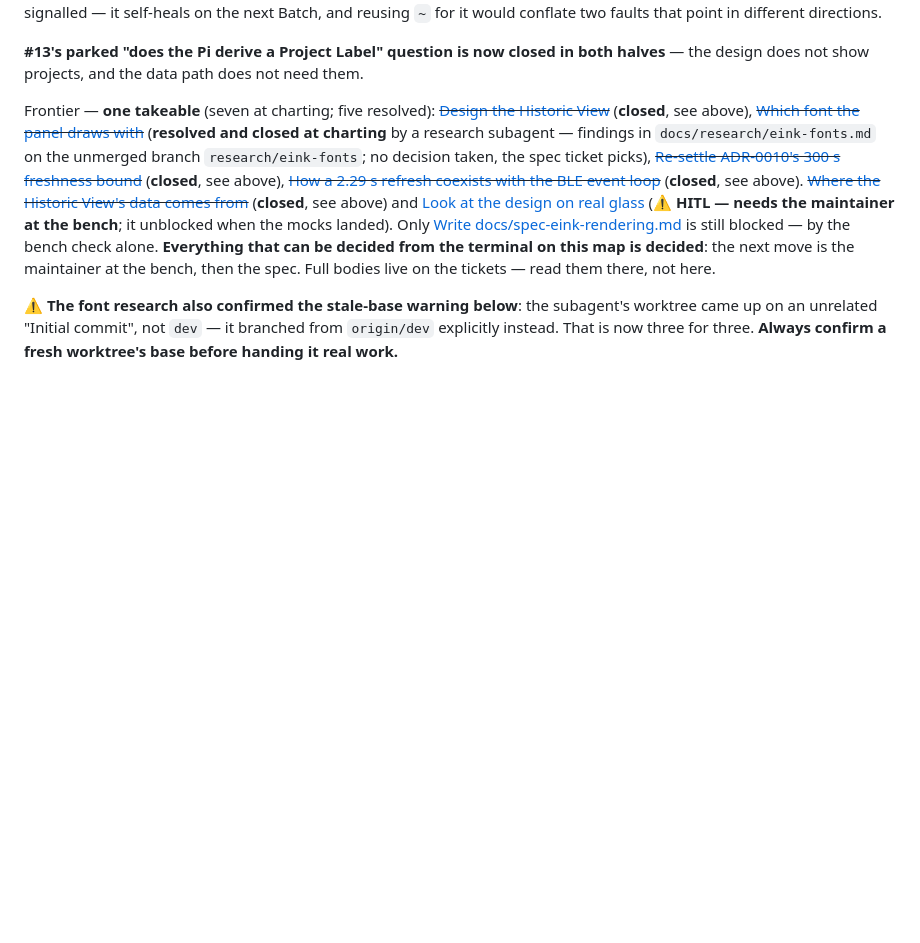
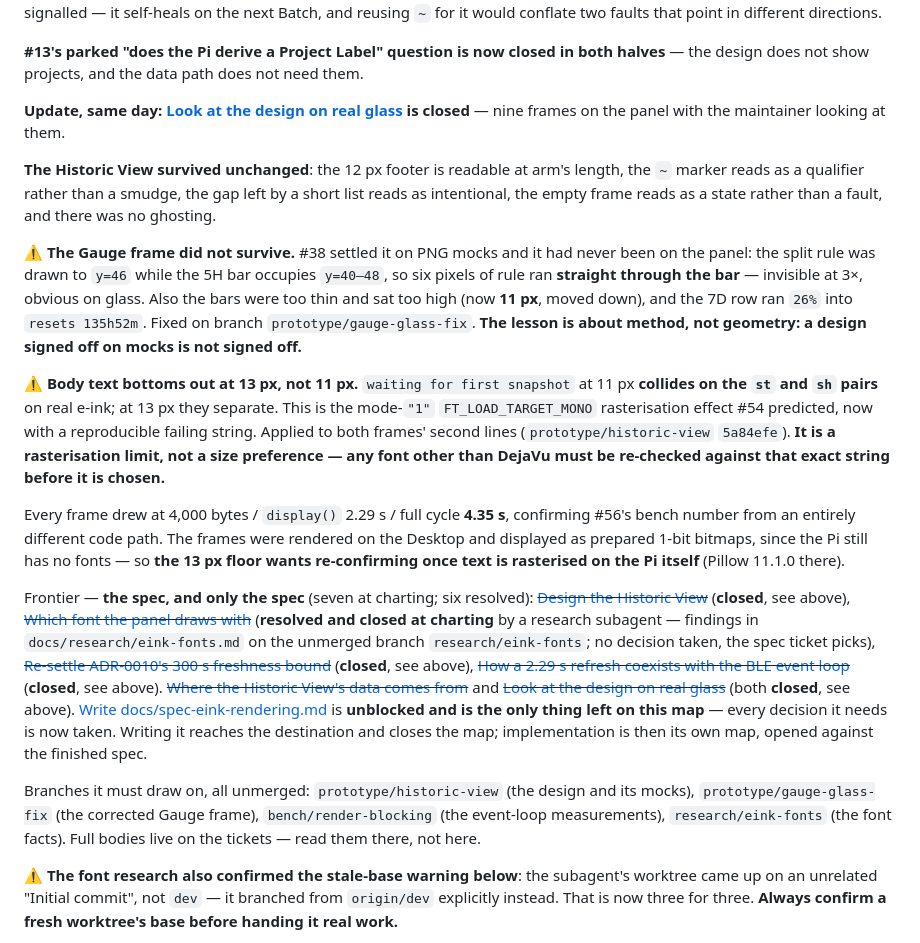
Before and after one commit to peterderkoala/zeropi.display, a Markdown page: handoff/handoff.md, the part around the change. Rendered like a GitHub page; blank space fills up the shorter version.

Commit message:
Handoff: record the bench session (#57)
The Historic View survived; the Gauge frame did not -- #38's split rule ran
through the 5H bar, a defect invisible at 3x and obvious on glass. Plus the
13px body-text floor, which is a rasterisation limit rather than a
preference and therefore constrains the font choice too.

Leaves the spec as the only open ticket on the map, with the four unmerged
branches it has to draw on named in one place.

Co-Authored-By: Claude Opus 5 <noreply@anthropic.com>
Claude-Session: https://claude.ai/code/session_01D4ovroeWJdkrJSf92P9cnj

```diff
--- a/handoff/handoff.md
+++ b/handoff/handoff.md
@@ -230,18 +230,52 @@ would conflate two faults that point in different directions.
 both halves** — the design does not show projects, and the data path does not
 need them.
 
-Frontier — **one takeable** (seven at charting; five resolved):
+**Update, same day: [Look at the design on real glass](https://github.com/peterderkoala/zeropi.display/issues/57)
+is closed** — nine frames on the panel with the maintainer looking at them.
+
+**The Historic View survived unchanged**: the 12 px footer is readable at
+arm's length, the `~` marker reads as a qualifier rather than a smudge, the
+gap left by a short list reads as intentional, the empty frame reads as a
+state rather than a fault, and there was no ghosting.
+
+⚠ **The Gauge frame did not survive.** #38 settled it on PNG mocks and it had
+never been on the panel: the split rule was drawn to `y=46` while the 5H bar
+occupies `y=40–48`, so six pixels of rule ran **straight through the bar** —
+invisible at 3×, obvious on glass. Also the bars were too thin and sat too
+high (now **11 px**, moved down), and the 7D row ran `26%` into
+`resets 135h52m`. Fixed on branch `prototype/gauge-glass-fix`. **The lesson is
+about method, not geometry: a design signed off on mocks is not signed off.**
+
+⚠ **Body text bottoms out at 13 px, not 11 px.** `waiting for first snapshot`
+at 11 px **collides on the `st` and `sh` pairs** on real e-ink; at 13 px they
+separate. This is the mode-`"1"` `FT_LOAD_TARGET_MONO` rasterisation effect #54
+predicted, now with a reproducible failing string. Applied to both frames'
+second lines (`prototype/historic-view` `5a84efe`). **It is a rasterisation
+limit, not a size preference — any font other than DejaVu must be re-checked
+against that exact string before it is chosen.**
+
+Every frame drew at 4,000 bytes / `display()` 2.29 s / full cycle **4.35 s**,
+confirming #56's bench number from an entirely different code path. The frames
+were rendered on the Desktop and displayed as prepared 1-bit bitmaps, since the
+Pi still has no fonts — so **the 13 px floor wants re-confirming once text is
+rasterised on the Pi itself** (Pillow 11.1.0 there).
+
+Frontier — **the spec, and only the spec** (seven at charting; six resolved):
 ~~[Design the Historic View](https://github.com/peterderkoala/zeropi.display/issues/52)~~ (**closed**, see above),
 ~~[Which font the panel draws with](https://github.com/peterderkoala/zeropi.display/issues/54)~~ (**resolved and closed at charting** by a research subagent — findings in `docs/research/eink-fonts.md` on the unmerged branch `research/eink-fonts`; no decision taken, the spec ticket picks),
 ~~[Re-settle ADR-0010's 300 s freshness bound](https://github.com/peterderkoala/zeropi.display/issues/55)~~ (**closed**, see above),
 ~~[How a 2.29 s refresh coexists with the BLE event loop](https://github.com/peterderkoala/zeropi.display/issues/56)~~ (**closed**, see above).
-~~[Where the Historic View's data comes from](https://github.com/peterderkoala/zeropi.display/issues/53)~~ (**closed**, see above)
-and [Look at the design on real glass](https://github.com/peterderkoala/zeropi.display/issues/57)
-(⚠ **HITL — needs the maintainer at the bench**; it unblocked when the mocks
-landed). Only [Write docs/spec-eink-rendering.md](https://github.com/peterderkoala/zeropi.display/issues/58)
-is still blocked — by the bench check alone. **Everything that can be decided
-from the terminal on this map is decided**: the next move is the maintainer at
-the bench, then the spec.
+~~[Where the Historic View's data comes from](https://github.com/peterderkoala/zeropi.display/issues/53)~~
+and ~~[Look at the design on real glass](https://github.com/peterderkoala/zeropi.display/issues/57)~~
+(both **closed**, see above). [Write docs/spec-eink-rendering.md](https://github.com/peterderkoala/zeropi.display/issues/58)
+is **unblocked and is the only thing left on this map** — every decision it
+needs is now taken. Writing it reaches the destination and closes the map;
+implementation is then its own map, opened against the finished spec.
+
+Branches it must draw on, all unmerged: `prototype/historic-view` (the design
+and its mocks), `prototype/gauge-glass-fix` (the corrected Gauge frame),
+`bench/render-blocking` (the event-loop measurements), `research/eink-fonts`
+(the font facts).
 Full bodies live on the tickets — read them there, not here.
 
 ⚠ **The font research also confirmed the stale-base warning below**: the
```
